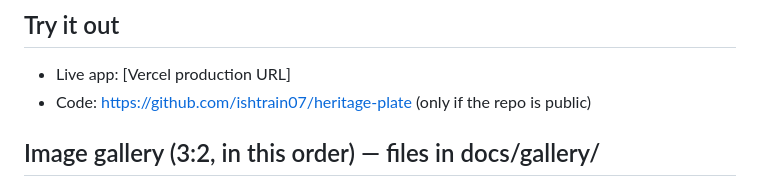
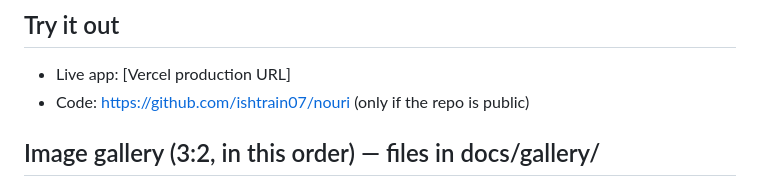
Before and after one commit to ishtrain07/heritage-plate, a Markdown page: docs/DEVPOST.md, the part around the change. GitHub-like rendering.

```diff
--- a/docs/DEVPOST.md
+++ b/docs/DEVPOST.md
@@ -114,7 +114,7 @@ usda-food-data, ifct-2017, github, llm, generative-ai, accessibility
 ## Try it out
 
 - Live app: [Vercel production URL]
-- Code: https://github.com/ishtrain07/heritage-plate (only if the repo is public)
+- Code: https://github.com/ishtrain07/nouri (only if the repo is public)
 
 ## Image gallery (3:2, in this order) — files in docs/gallery/
 
```
Also changed, not shown: README.md (+1 -1 lines).
